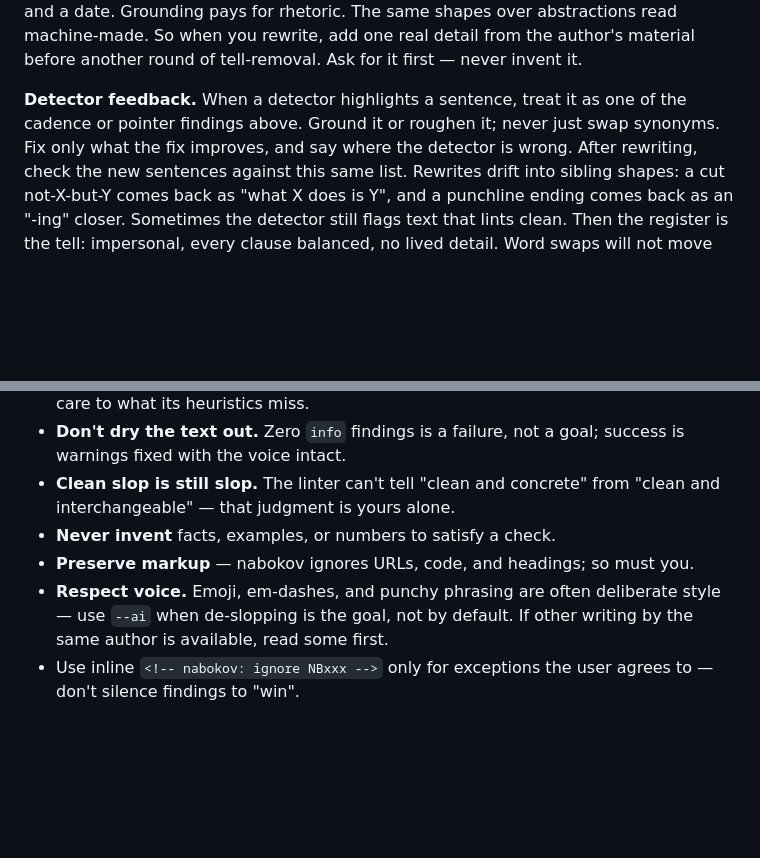
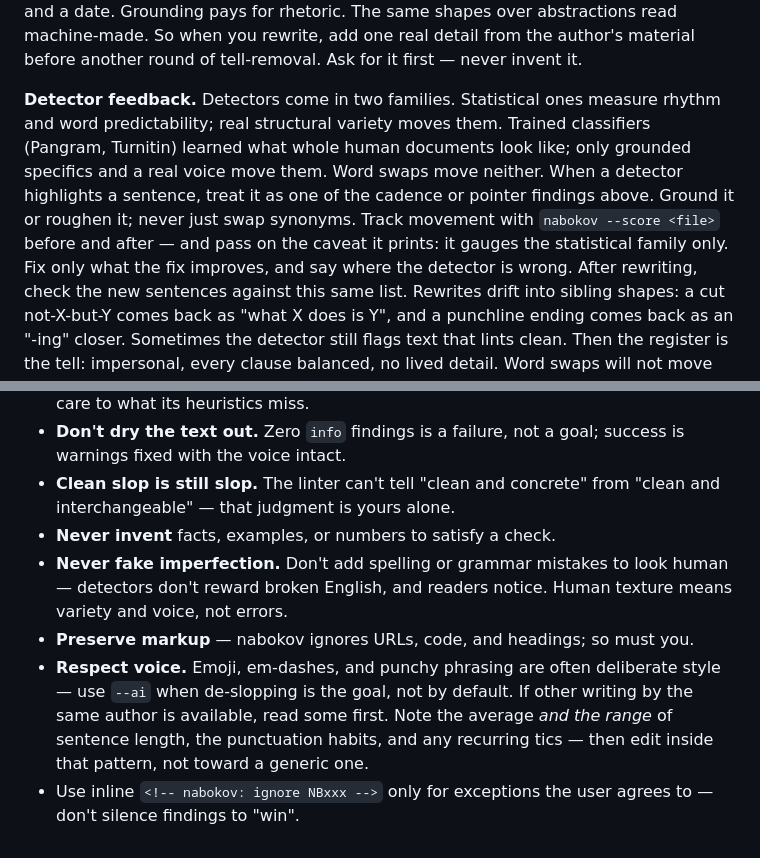
Before and after one commit to viewflow/nabokov, a Markdown page: skills/nabokov-editor/SKILL.md, 2 parts joined by grey strips. GitHub-like rendering; blank space fills up the shorter version.

Commit message:
editor skill: detector families, no-fake-errors guardrail, voice notes
Three lines from the ai-humanizer review: name the two detector families
(statistical vs trained classifier) so "word swaps move neither" is
concrete; a guardrail against injecting spelling/grammar mistakes to look
human; and what to note from an author's sample (sentence-length range,
punctuation habits, tics). Detector feedback now reports movement with
`nabokov --score`. Also split a grade-18 sentence the prose gate caught in
the copywriter's flow pass.

Co-Authored-By: Claude Fable 5 <noreply@anthropic.com>

```diff
--- a/skills/nabokov-editor/SKILL.md
+++ b/skills/nabokov-editor/SKILL.md
@@ -107,9 +107,14 @@ over abstractions read machine-made. So when you rewrite, add one real detail
 from the author's material before another round of tell-removal. Ask for it
 first — never invent it.
 
-**Detector feedback.** When a detector highlights a sentence, treat it as one
-of the cadence or pointer findings above. Ground it or roughen it; never just swap
-synonyms. Fix only what the fix improves, and say where the detector is
+**Detector feedback.** Detectors come in two families. Statistical ones
+measure rhythm and word predictability; real structural variety moves them.
+Trained classifiers (Pangram, Turnitin) learned what whole human documents
+look like; only grounded specifics and a real voice move them. Word swaps
+move neither. When a detector highlights a sentence, treat it as one of the
+cadence or pointer findings above. Ground it or roughen it; never just swap
+synonyms. Track movement with `nabokov --score <file>` before and after —
+and pass on the caveat it prints: it gauges the statistical family only. Fix only what the fix improves, and say where the detector is
 wrong. After rewriting, check the new sentences against this same list.
 Rewrites drift into sibling shapes: a cut not-X-but-Y comes back as "what X
 does is Y", and a punchline ending comes back as an "-ing" closer. Sometimes
@@ -224,9 +229,14 @@ asking. Ask first — as one batch — before a change that:
 - **Clean slop is still slop.** The linter can't tell "clean and concrete"
   from "clean and interchangeable" — that judgment is yours alone.
 - **Never invent** facts, examples, or numbers to satisfy a check.
+- **Never fake imperfection.** Don't add spelling or grammar mistakes to look
+  human — detectors don't reward broken English, and readers notice. Human
+  texture means variety and voice, not errors.
 - **Preserve markup** — nabokov ignores URLs, code, and headings; so must you.
 - **Respect voice.** Emoji, em-dashes, and punchy phrasing are often
   deliberate style — use `--ai` when de-slopping is the goal, not by default.
-  If other writing by the same author is available, read some first.
+  If other writing by the same author is available, read some first. Note the
+  average *and the range* of sentence length, the punctuation habits, and any
+  recurring tics — then edit inside that pattern, not toward a generic one.
 - Use inline `<!-- nabokov: ignore NBxxx -->` only for exceptions the user
   agrees to — don't silence findings to "win".
```
Also changed, not shown: skills/nabokov-copywriter/SKILL.md (+2 -2 lines).
